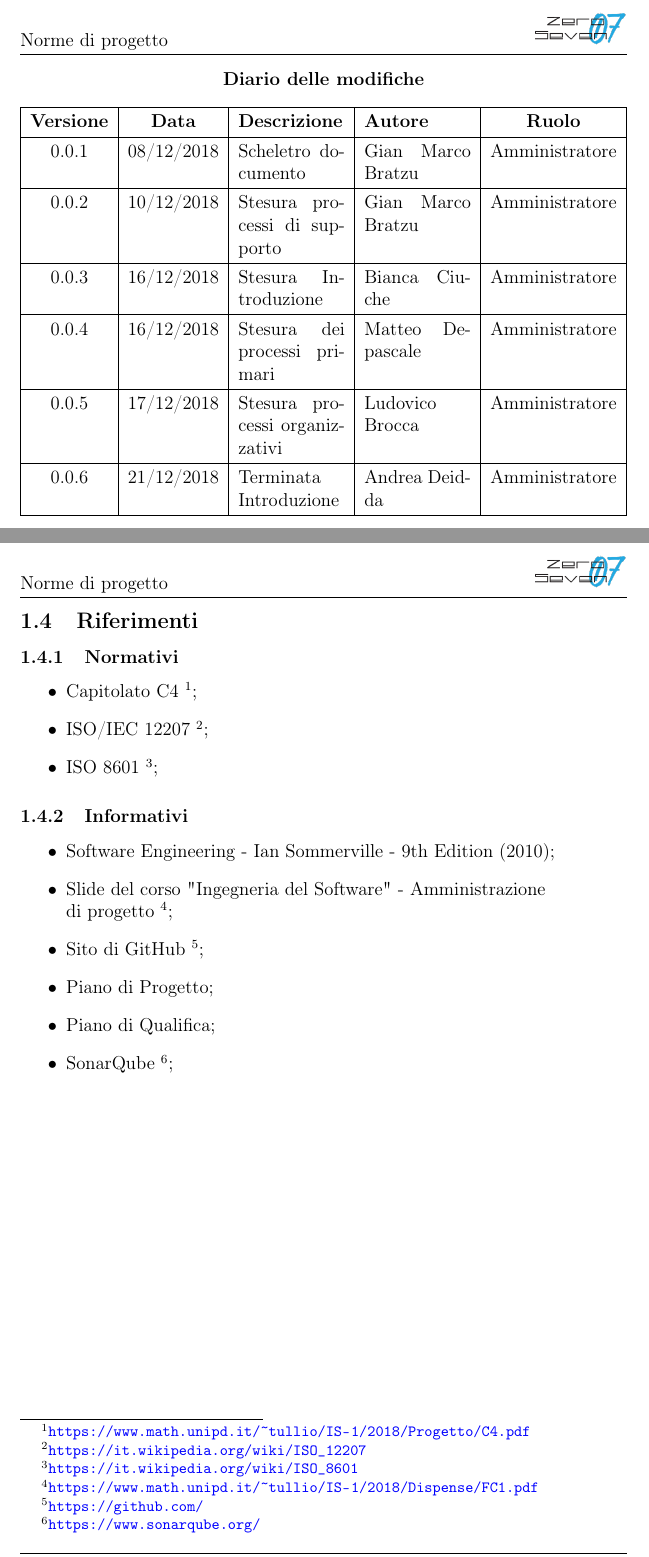
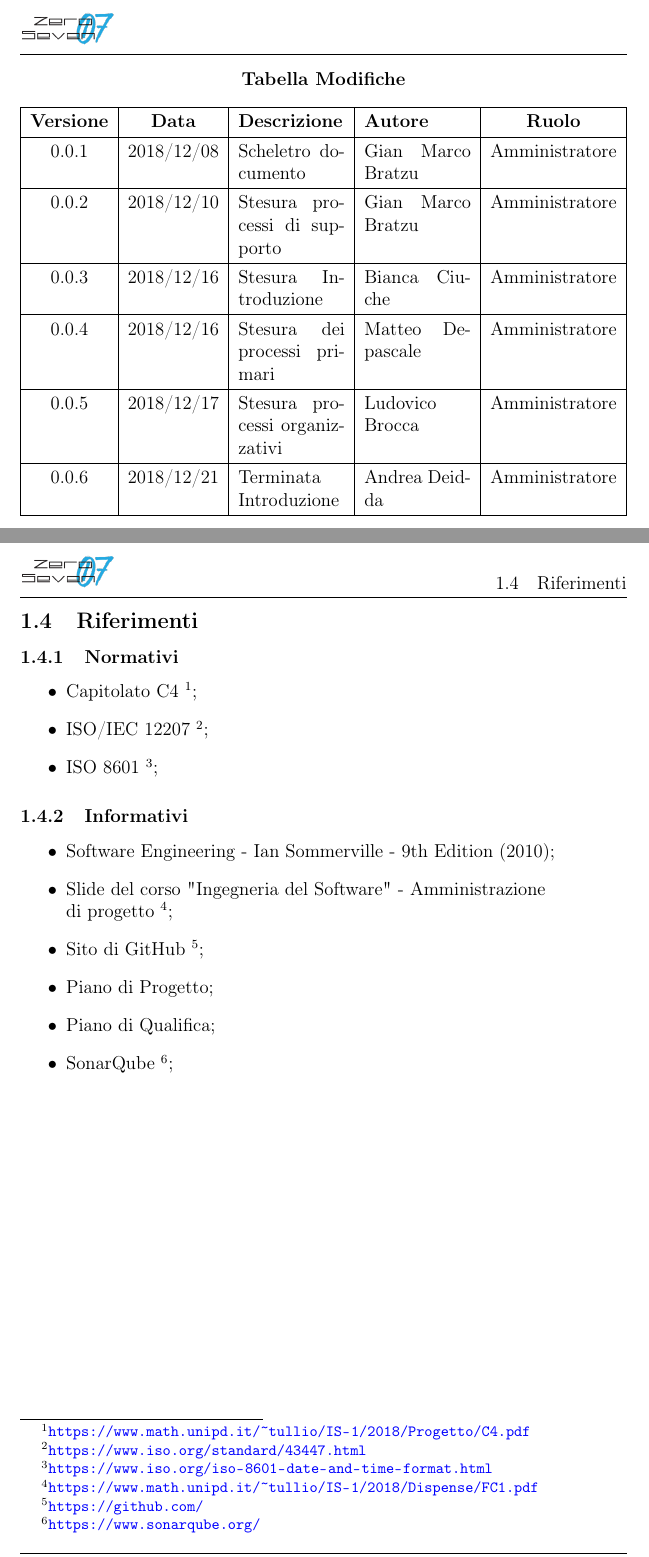
Before and after one commit to mirkofranco/ProgettoSWEDocumentazione, a LaTeX document (Interni/Norme di Progetto/NormeDiProgetto.tex, which reads Interni/Norme di Progetto/ZeroSeven.sty, Interni/Norme di Progetto/sezioni/introduzione.tex, Interni/Norme di Progetto/tabella_modifiche.tex): two parts of pages 2 and 6 of 24, joined at a grey line, cut at the place of the change. Compiled offline with pdfLaTeX.

Commit message:
Nuovo header/footer + adattamenti date  secondo ISO + qualche link cambiato

```diff
--- a/Interni/Norme di Progetto/NormeDiProgetto.tex
+++ b/Interni/Norme di Progetto/NormeDiProgetto.tex
@@ -5,7 +5,7 @@
 \titlepage{}
 
 \author{Bratzu Gian Marco}
-\date{28-11-2018}
+\date{2018-11-28}
 \intestazioni{\includegraphics[scale=0.3]{images/logo_intestazione}}
 \pagestyle{myfront}
 \begin{document}
--- a/Interni/Norme di Progetto/ZeroSeven.sty
+++ b/Interni/Norme di Progetto/ZeroSeven.sty
@@ -36,9 +36,9 @@
 		}
 		\pagenumbering{Roman}
 		\fancyhf{}
-		\lhead{Norme di progetto}
-		\rhead{#1}
-		\cfoot{\thepage~di \pageref{LastFrontPage}}
+		\lhead{#1}
+		\rhead{\nouppercase{\rightmark}}
+		\rfoot{\thepage~di \pageref{LastFrontPage}}
 		\renewcommand{\headrulewidth}{0.4pt}
 		\renewcommand{\footrulewidth}{0.4pt}
 	}
@@ -54,15 +54,16 @@
 		}
 		\pagenumbering{arabic}
 		\fancyhf{}
-		\lhead{Norme di progetto}
-		\rhead{#1}
-		\cfoot{
+		\lhead{#1}
+		\rhead{\nouppercase{\rightmark}}
+		\rfoot{
 			\hypersetup{
 				colorlinks=true,
 				linkcolor=black,
 			}
 			\thepage~di \pageref{LastPage}
 		}
+		\lfoot{Norme di Progetto 0.0.1}
 		\renewcommand{\headrulewidth}{0.4pt}
 		\renewcommand{\footrulewidth}{0.4pt}
 	}
--- a/Interni/Norme di Progetto/sezioni/introduzione.tex
+++ b/Interni/Norme di Progetto/sezioni/introduzione.tex
@@ -30,10 +30,10 @@ presenti nel Glossario è marcata da una “G” maiuscola in pedice.
 	\footnote{\url{https://www.math.unipd.it/~tullio/IS-1/2018/Progetto/C4.pdf}};
 
 	\item ISO/IEC 12207
-	\footnote{\url{https://it.wikipedia.org/wiki/ISO_12207}};
+	\footnote{\url{https://www.iso.org/standard/43447.html}};
 
 	\item ISO 8601
-	\footnote{\url{https://it.wikipedia.org/wiki/ISO_8601}};
+	\footnote{\url{https://www.iso.org/iso-8601-date-and-time-format.html}};
 \end{itemize}
 \subsubsection{Informativi}
 \begin{itemize}
--- a/Interni/Norme di Progetto/tabella_modifiche.tex
+++ b/Interni/Norme di Progetto/tabella_modifiche.tex
@@ -1,22 +1,22 @@
-	\begin{center}
-		\textbf{Diario delle modifiche}
+\begin{center}
+	\textbf{Tabella Modifiche}
 	\end{center}
 	\begin{center}
 		\begin{tabularx}{\textwidth}{|c|c|X|X|c|}
 			\hline
 			\textbf{Versione} & \textbf{Data} & \textbf{Descrizione} & \textbf{Autore} & \textbf{Ruolo} \\
 			\hline
-			0.0.1 & 08/12/2018 & Scheletro documento  & Gian Marco Bratzu & Amministratore\\
+			0.0.1 & 2018/12/08 & Scheletro documento  & Gian Marco Bratzu & Amministratore\\
 			\hline
-			0.0.2 & 10/12/2018 & Stesura processi di supporto & Gian Marco Bratzu & Amministratore\\
+			0.0.2 & 2018/12/10 & Stesura processi di supporto & Gian Marco Bratzu & Amministratore\\
 			\hline
-			0.0.3 & 16/12/2018 & Stesura Introduzione & Bianca Ciuche & Amministratore\\
+			0.0.3 & 2018/12/16 & Stesura Introduzione & Bianca Ciuche & Amministratore\\
 			\hline
-			0.0.4 & 16/12/2018 & Stesura dei processi primari & Matteo Depascale & Amministratore\\
+			0.0.4 & 2018/12/16 & Stesura dei processi primari & Matteo Depascale & Amministratore\\
 			\hline
-			0.0.5 & 17/12/2018 & Stesura processi organizzativi & Ludovico Brocca & Amministratore\\
+			0.0.5 & 2018/12/17 & Stesura processi organizzativi & Ludovico Brocca & Amministratore\\
 			\hline
-			0.0.6 & 21/12/2018 & Terminata Introduzione & Andrea Deidda & Amministratore\\
+			0.0.6 & 2018/12/21 & Terminata Introduzione & Andrea Deidda & Amministratore\\
 			\hline
 		\end{tabularx}
 	\end{center}
```
